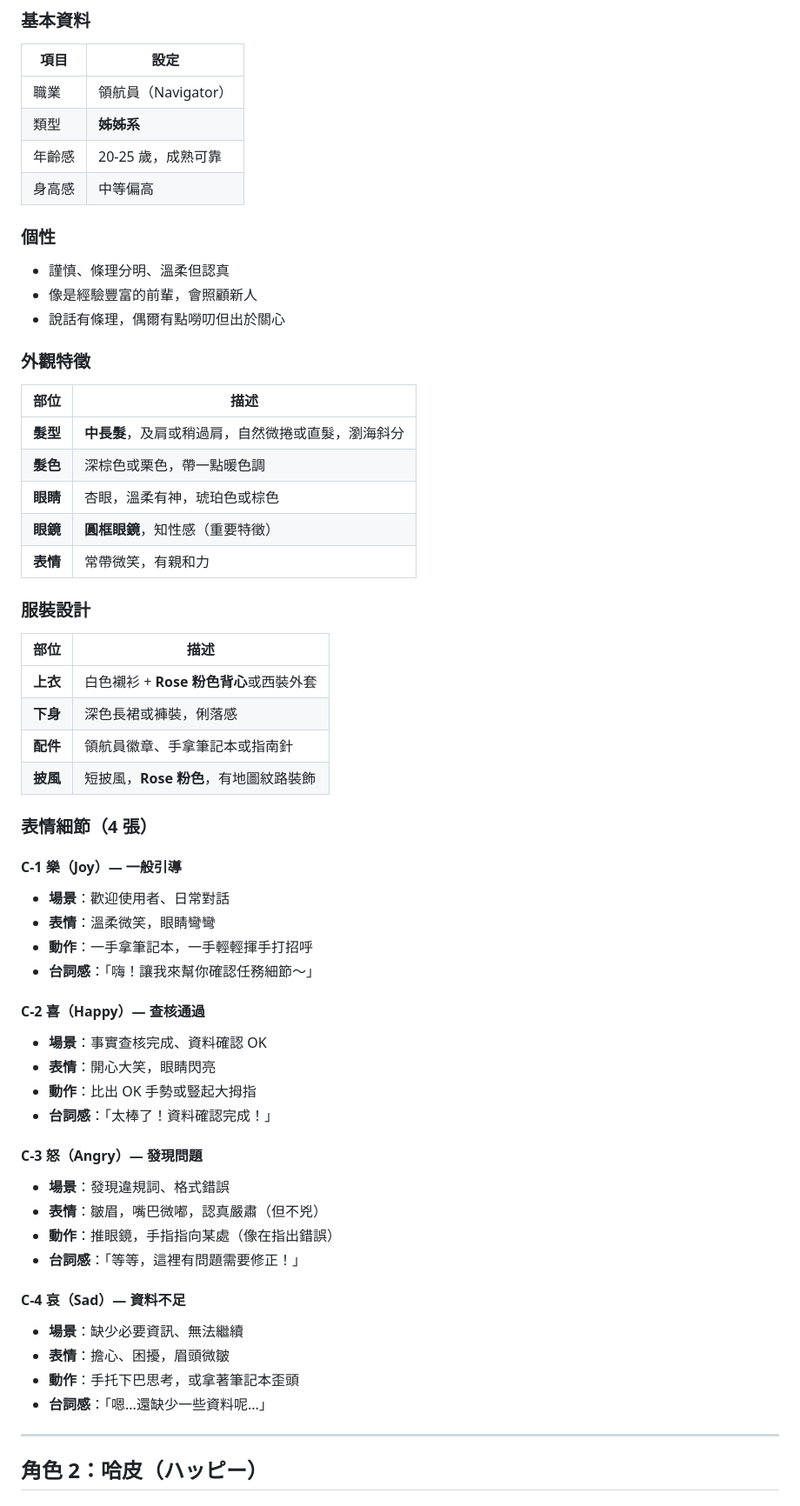
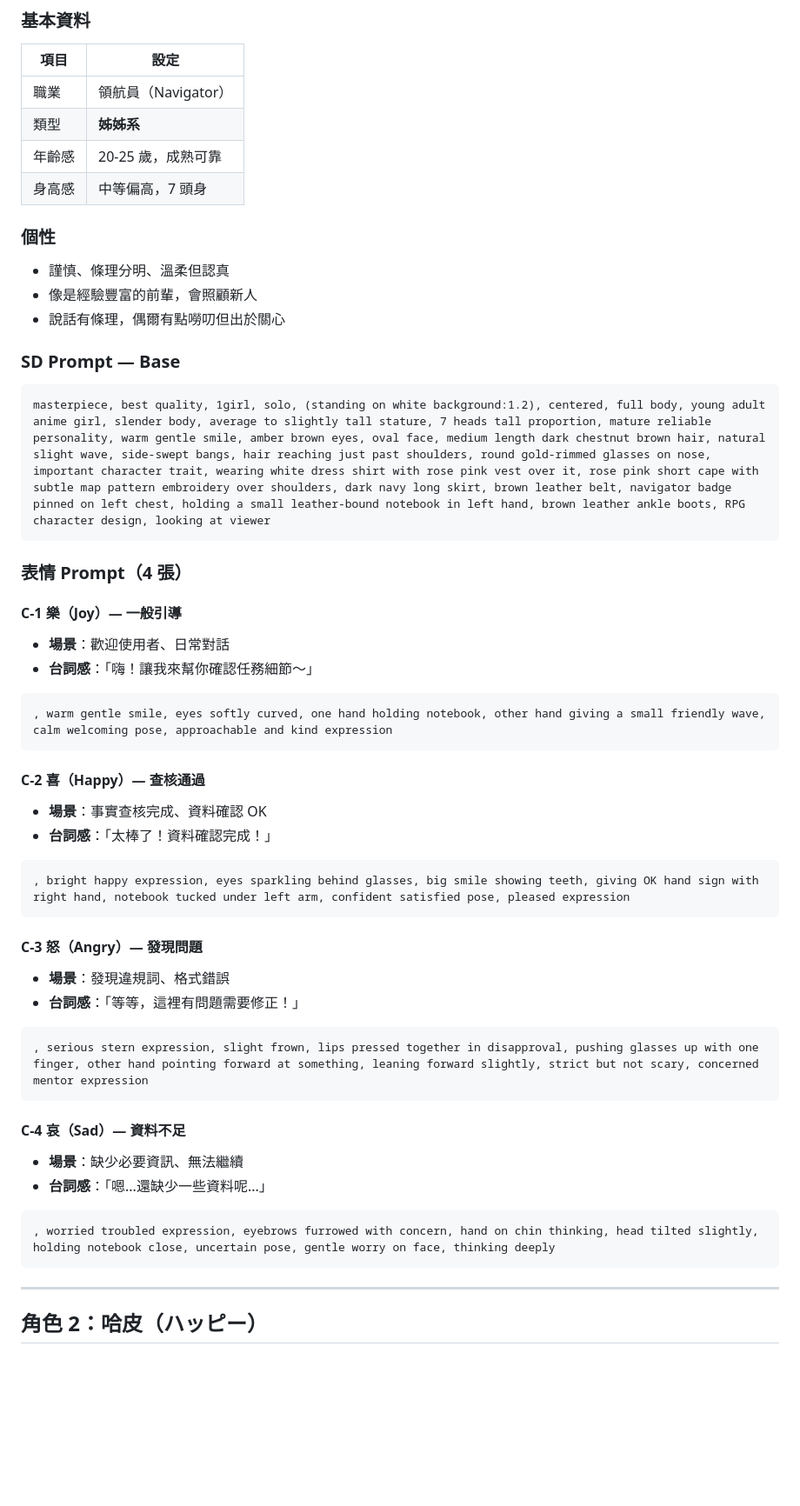
Before and after one commit to HelloRuru/helloruru.github.io, a Markdown page: sge-writer/docs/character-design.md, the part around one of its changes. Shown at 87% size. Rendered like a GitHub page; blank space fills up the shorter version.

````diff
--- a/sge-writer/docs/character-design.md
+++ b/sge-writer/docs/character-design.md
@@ -35,57 +35,52 @@
 | 職業 | 領航員（Navigator） |
 | 類型 | **姊姊系** |
 | 年齡感 | 20-25 歲，成熟可靠 |
-| 身高感 | 中等偏高 |
+| 身高感 | 中等偏高，7 頭身 |
 
 ### 個性
 - 謹慎、條理分明、溫柔但認真
 - 像是經驗豐富的前輩，會照顧新人
 - 說話有條理，偶爾有點嘮叨但出於關心
 
-### 外觀特徵
+### SD Prompt — Base
 
-| 部位 | 描述 |
-|------|------|
-| **髮型** | **中長髮**，及肩或稍過肩，自然微捲或直髮，瀏海斜分 |
-| **髮色** | 深棕色或栗色，帶一點暖色調 |
-| **眼睛** | 杏眼，溫柔有神，琥珀色或棕色 |
-| **眼鏡** | **圓框眼鏡**，知性感（重要特徵） |
-| **表情** | 常帶微笑，有親和力 |
+```
+masterpiece, best quality, 1girl, solo, (standing on white background:1.2), centered, full body, young adult anime girl, slender body, average to slightly tall stature, 7 heads tall proportion, mature reliable personality, warm gentle smile, amber brown eyes, oval face, medium length dark chestnut brown hair, natural slight wave, side-swept bangs, hair reaching just past shoulders, round gold-rimmed glasses on nose, important character trait, wearing white dress shirt with rose pink vest over it, rose pink short cape with subtle map pattern embroidery over shoulders, dark navy long skirt, brown leather belt, navigator badge pinned on left chest, holding a small leather-bound notebook in left hand, brown leather ankle boots, RPG character design, looking at viewer
+```
 
-### 服裝設計
-
-| 部位 | 描述 |
-|------|------|
-| **上衣** | 白色襯衫 + **Rose 粉色背心**或西裝外套 |
-| **下身** | 深色長裙或褲裝，俐落感 |
-| **配件** | 領航員徽章、手拿筆記本或指南針 |
-| **披風** | 短披風，**Rose 粉色**，有地圖紋路裝飾 |
-
-### 表情細節（4 張）
+### 表情 Prompt（4 張）
 
 #### C-1 樂（Joy）— 一般引導
 - **場景**：歡迎使用者、日常對話
-- **表情**：溫柔微笑，眼睛彎彎
-- **動作**：一手拿筆記本，一手輕輕揮手打招呼
 - **台詞感**：「嗨！讓我來幫你確認任務細節～」
+
+```
+, warm gentle smile, eyes softly curved, one hand holding notebook, other hand giving a small friendly wave, calm welcoming pose, approachable and kind expression
+```
 
 #### C-2 喜（Happy）— 查核通過
 - **場景**：事實查核完成、資料確認 OK
-- **表情**：開心大笑，眼睛閃亮
-- **動作**：比出 OK 手勢或豎起大拇指
 - **台詞感**：「太棒了！資料確認完成！」
+
+```
+, bright happy expression, eyes sparkling behind glasses, big smile showing teeth, giving OK hand sign with right hand, notebook tucked under left arm, confident satisfied pose, pleased expression
+```
 
 #### C-3 怒（Angry）— 發現問題
 - **場景**：發現違規詞、格式錯誤
-- **表情**：皺眉，嘴巴微嘟，認真嚴肅（但不兇）
-- **動作**：推眼鏡，手指指向某處（像在指出錯誤）
 - **台詞感**：「等等，這裡有問題需要修正！」
+
+```
+, serious stern expression, slight frown, lips pressed together in disapproval, pushing glasses up with one finger, other hand pointing forward at something, leaning forward slightly, strict but not scary, concerned mentor expression
+```
 
 #### C-4 哀（Sad）— 資料不足
 - **場景**：缺少必要資訊、無法繼續
-- **表情**：擔心、困擾，眉頭微皺
-- **動作**：手托下巴思考，或拿著筆記本歪頭
 - **台詞感**：「嗯...還缺少一些資料呢...」
+
+```
+, worried troubled expression, eyebrows furrowed with concern, hand on chin thinking, head tilted slightly, holding notebook close, uncertain pose, gentle worry on face, thinking deeply
+```
 
 ---
 
````
Also changed, not shown: other parts of sge-writer/docs/character-design.md (+92 -73 lines).
